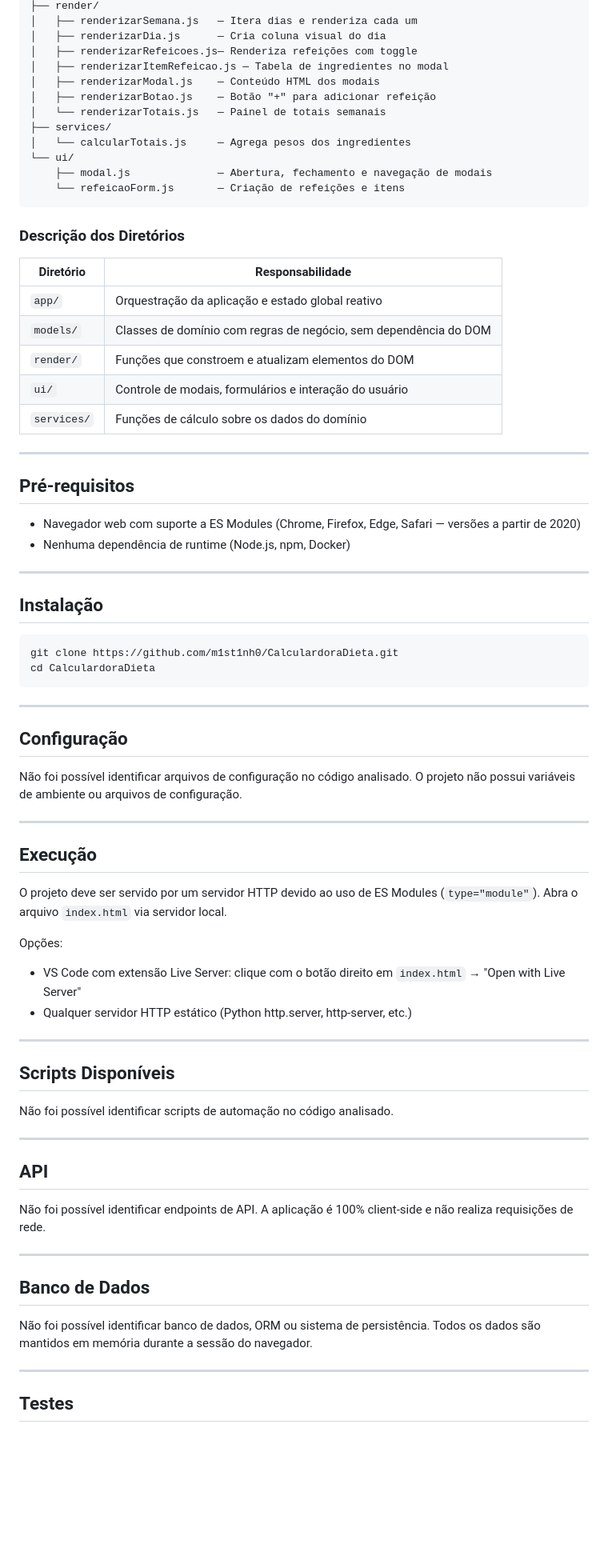
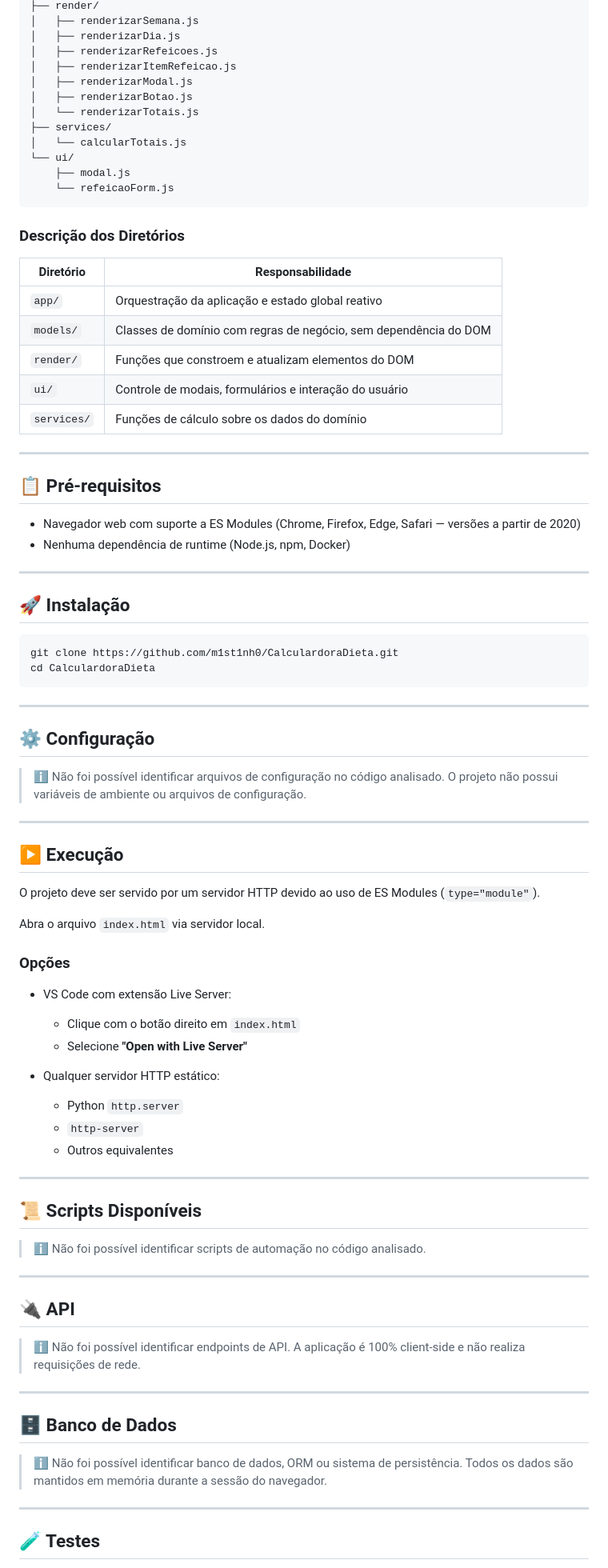
Before and after one commit to m1st1nh0/CalculardoraDieta, a Markdown page: README.md, the part around one of its changes. Shown at 80% size. Rendered like a GitHub page; blank space fills up the shorter version.

````diff
--- a/README.md
+++ b/README.md
@@ -80,80 +89,88 @@ CalculadoraDieta/
 ├── render/
-│   ├── renderizarSemana.js   — Itera dias e renderiza cada um
-│   ├── renderizarDia.js      — Cria coluna visual do dia
-│   ├── renderizarRefeicoes.js— Renderiza refeições com toggle
-│   ├── renderizarItemRefeicao.js — Tabela de ingredientes no modal
-│   ├── renderizarModal.js    — Conteúdo HTML dos modais
-│   ├── renderizarBotao.js    — Botão "+" para adicionar refeição
-│   └── renderizarTotais.js   — Painel de totais semanais
+│   ├── renderizarSemana.js
+│   ├── renderizarDia.js
+│   ├── renderizarRefeicoes.js
+│   ├── renderizarItemRefeicao.js
+│   ├── renderizarModal.js
+│   ├── renderizarBotao.js
+│   └── renderizarTotais.js
 ├── services/
-│   └── calcularTotais.js     — Agrega pesos dos ingredientes
+│   └── calcularTotais.js
 └── ui/
-    ├── modal.js              — Abertura, fechamento e navegação de modais
-    └── refeicaoForm.js       — Criação de refeições e itens
+    ├── modal.js
+    └── refeicaoForm.js
 ```
 
 ### Descrição dos Diretórios
 
-| Diretório | Responsabilidade |
-|-----------|------------------|
-| `app/` | Orquestração da aplicação e estado global reativo |
-| `models/` | Classes de domínio com regras de negócio, sem dependência do DOM |
-| `render/` | Funções que constroem e atualizam elementos do DOM |
-| `ui/` | Controle de modais, formulários e interação do usuário |
-| `services/` | Funções de cálculo sobre os dados do domínio |
+| Diretório   | Responsabilidade                                                 |
+| ----------- | ---------------------------------------------------------------- |
+| `app/`      | Orquestração da aplicação e estado global reativo                |
+| `models/`   | Classes de domínio com regras de negócio, sem dependência do DOM |
+| `render/`   | Funções que constroem e atualizam elementos do DOM               |
+| `ui/`       | Controle de modais, formulários e interação do usuário           |
+| `services/` | Funções de cálculo sobre os dados do domínio                     |
 
 ---
 
-## Pré-requisitos
+## 📋 Pré-requisitos
 
 - Navegador web com suporte a ES Modules (Chrome, Firefox, Edge, Safari — versões a partir de 2020)
 - Nenhuma dependência de runtime (Node.js, npm, Docker)
 
 ---
 
-## Instalação
+## 🚀 Instalação
 
-```
+```bash
 git clone https://github.com/m1st1nh0/CalculardoraDieta.git
 cd CalculardoraDieta
 ```
 
 ---
 
-## Configuração
+## ⚙️ Configuração
 
-Não foi possível identificar arquivos de configuração no código analisado. O projeto não possui variáveis de ambiente ou arquivos de configuração.
+> ℹ️ Não foi possível identificar arquivos de configuração no código analisado. O projeto não possui variáveis de ambiente ou arquivos de configuração.
 
 ---
 
-## Execução
+## ▶️ Execução
 
-O projeto deve ser servido por um servidor HTTP devido ao uso de ES Modules (`type="module"`). Abra o arquivo `index.html` via servidor local.
+O projeto deve ser servido por um servidor HTTP devido ao uso de ES Modules (`type="module"`).
 
-Opções:
+Abra o arquivo `index.html` via servidor local.
 
-- VS Code com extensão Live Server: clique com o botão direito em `index.html` → "Open with Live Server"
-- Qualquer servidor HTTP estático (Python http.server, http-server, etc.)
+### Opções
+
+- VS Code com extensão Live Server:
+  - Clique com o botão direito em `index.html`
+  - Selecione **"Open with Live Server"**
+
+- Qualquer servidor HTTP estático:
+  - Python `http.server`
+  - `http-server`
+  - Outros equivalentes
 
 ---
 
-## Scripts Disponíveis
+## 📜 Scripts Disponíveis
 
-Não foi possível identificar scripts de automação no código analisado.
+> ℹ️ Não foi possível identificar scripts de automação no código analisado.
 
 ---
 
-## API
+## 🔌 API
 
-Não foi possível identificar endpoints de API. A aplicação é 100% client-side e não realiza requisições de rede.
+> ℹ️ Não foi possível identificar endpoints de API. A aplicação é 100% client-side e não realiza requisições de rede.
 
 ---
 
-## Banco de Dados
+## 🗄️ Banco de Dados
 
-Não foi possível identificar banco de dados, ORM ou sistema de persistência. Todos os dados são mantidos em memória durante a sessão do navegador.
+> ℹ️ Não foi possível identificar banco de dados, ORM ou sistema de persistência. Todos os dados são mantidos em memória durante a sessão do navegador.
 
 ---
 
-## Testes
+## 🧪 Testes
 
````
Also changed, not shown: other parts of README.md (+56 -46 lines).
